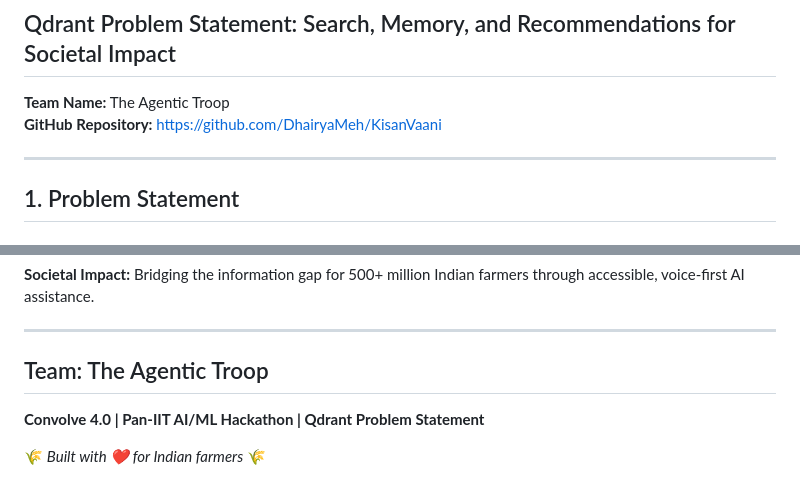
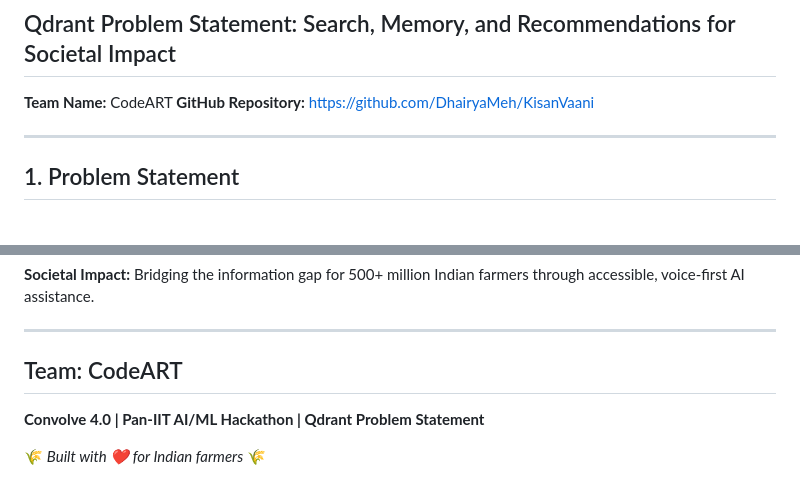
Before and after one commit to DhairyaMeh/KisanVaani, a Markdown page: SUBMISSION.md, 2 parts joined by grey strips. Rendered like a GitHub page.

Commit message:
docs: Update team name to CodeART

```diff
--- a/SUBMISSION.md
+++ b/SUBMISSION.md
@@ -2,7 +2,7 @@
 
 ## Qdrant Problem Statement: Search, Memory, and Recommendations for Societal Impact
 
-**Team Name:** The Agentic Troop
+**Team Name:** CodeART
 **GitHub Repository:** https://github.com/DhairyaMeh/KisanVaani
 
 ---
@@ -360,7 +360,7 @@ KisanVaani demonstrates how **Qdrant** can power a socially impactful AI applica
 
 ---
 
-## Team: The Agentic Troop
+## Team: CodeART
 
 **Convolve 4.0 | Pan-IIT AI/ML Hackathon | Qdrant Problem Statement**
 
```
